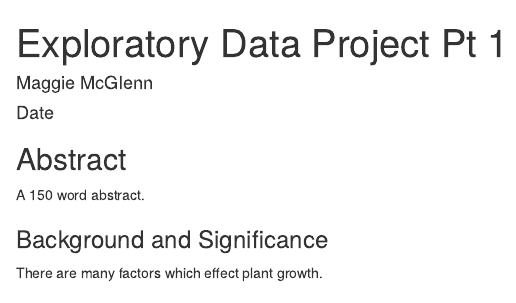
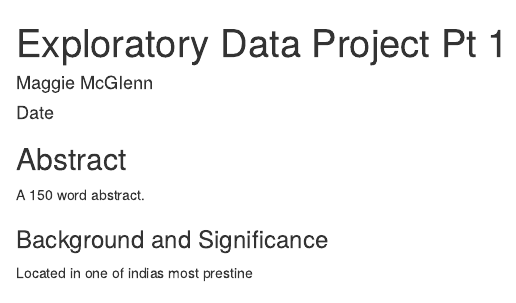
Before and after one commit to mcglennm/Stat455-Project-1, an R Markdown document (Project 1 Stat 455.Rmd): the page in a window 1100 px wide, from its top. Rendered offline with R 4.5, knitr and Pandoc, with nearby package versions; some code elsewhere in the file could not run offline.

Commit message:
Update Project 1 Stat 455.Rmd

```diff
--- a/Project 1 Stat 455.Rmd
+++ b/Project 1 Stat 455.Rmd
@@ -31,7 +31,7 @@ A 150 word abstract.
 
 ### Background and Significance
 
-There are many factors which effect plant growth.
+Located in one of indias most prestine
 
 ### Data
 
```
